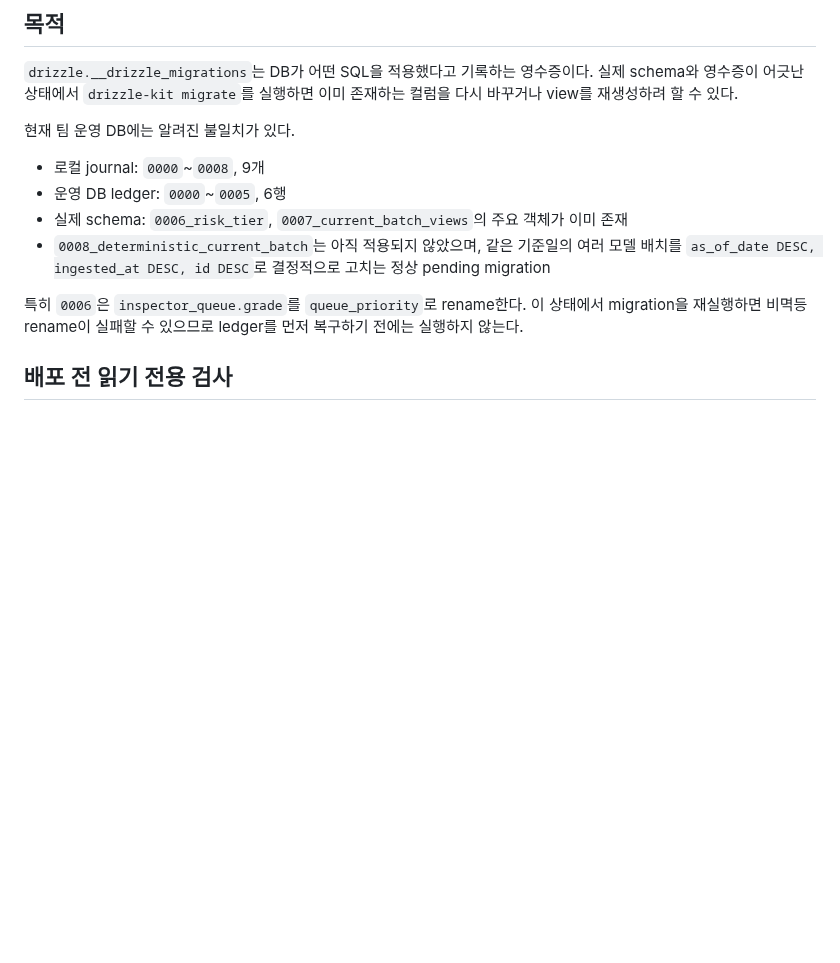
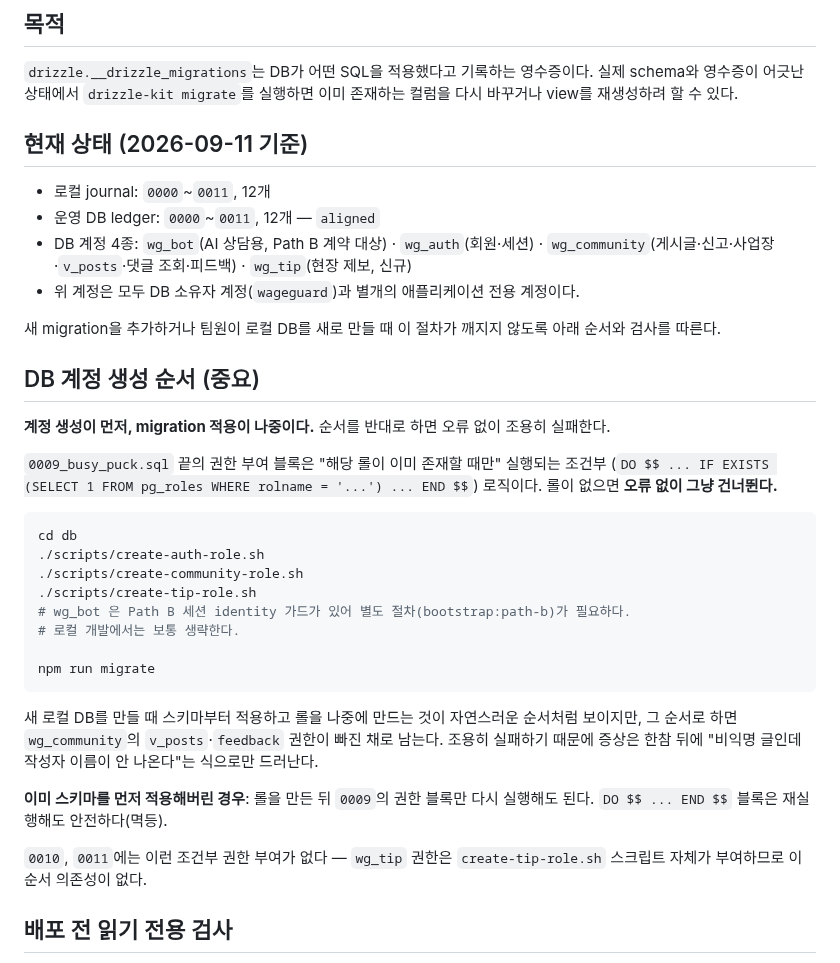
Before and after one commit to SeD-ShallweData/2nd_Side2026_Project, a Markdown page: db/docs/MIGRATION_OPERATIONS.md, the part around one of its changes. GitHub-like rendering; blank space fills up the shorter version.

````diff
--- a/db/docs/MIGRATION_OPERATIONS.md
+++ b/db/docs/MIGRATION_OPERATIONS.md
@@ -6,16 +6,45 @@
 영수증이 어긋난 상태에서 `drizzle-kit migrate`를 실행하면 이미 존재하는 컬럼을 다시 바꾸거나 view를
 재생성하려 할 수 있다.
 
-현재 팀 운영 DB에는 알려진 불일치가 있다.
+## 현재 상태 (2026-09-11 기준)
 
-- 로컬 journal: `0000`~`0008`, 9개
-- 운영 DB ledger: `0000`~`0005`, 6행
-- 실제 schema: `0006_risk_tier`, `0007_current_batch_views`의 주요 객체가 이미 존재
-- `0008_deterministic_current_batch`는 아직 적용되지 않았으며, 같은 기준일의 여러 모델 배치를
-  `as_of_date DESC, ingested_at DESC, id DESC`로 결정적으로 고치는 정상 pending migration
+- 로컬 journal: `0000`~`0011`, 12개
+- 운영 DB ledger: `0000`~`0011`, 12개 — `aligned`
+- DB 계정 4종: `wg_bot`(AI 상담용, Path B 계약 대상) · `wg_auth`(회원·세션) ·
+  `wg_community`(게시글·신고·사업장·`v_posts`·댓글 조회·피드백) · `wg_tip`(현장 제보, 신규)
+- 위 계정은 모두 DB 소유자 계정(`wageguard`)과 별개의 애플리케이션 전용 계정이다.
 
-특히 `0006`은 `inspector_queue.grade`를 `queue_priority`로 rename한다. 이 상태에서 migration을
-재실행하면 비멱등 rename이 실패할 수 있으므로 ledger를 먼저 복구하기 전에는 실행하지 않는다.
+새 migration을 추가하거나 팀원이 로컬 DB를 새로 만들 때 이 절차가 깨지지 않도록 아래 순서와
+검사를 따른다.
+
+## DB 계정 생성 순서 (중요)
+
+**계정 생성이 먼저, migration 적용이 나중이다.** 순서를 반대로 하면 오류 없이 조용히 실패한다.
+
+`0009_busy_puck.sql` 끝의 권한 부여 블록은 "해당 롤이 이미 존재할 때만" 실행되는 조건부
+(`DO $$ ... IF EXISTS (SELECT 1 FROM pg_roles WHERE rolname = '...') ... END $$`) 로직이다.
+롤이 없으면 **오류 없이 그냥 건너뛴다.**
+
+```bash
+cd db
+./scripts/create-auth-role.sh
+./scripts/create-community-role.sh
+./scripts/create-tip-role.sh
+# wg_bot 은 Path B 세션 identity 가드가 있어 별도 절차(bootstrap:path-b)가 필요하다.
+# 로컬 개발에서는 보통 생략한다.
+
+npm run migrate
+```
+
+새 로컬 DB를 만들 때 스키마부터 적용하고 롤을 나중에 만드는 것이 자연스러운 순서처럼 보이지만,
+그 순서로 하면 `wg_community`의 `v_posts`·`feedback` 권한이 빠진 채로 남는다. 조용히 실패하기
+때문에 증상은 한참 뒤에 "비익명 글인데 작성자 이름이 안 나온다"는 식으로만 드러난다.
+
+**이미 스키마를 먼저 적용해버린 경우**: 롤을 만든 뒤 `0009`의 권한 블록만 다시 실행해도 된다.
+`DO $$ ... END $$` 블록은 재실행해도 안전하다(멱등).
+
+`0010`, `0011`에는 이런 조건부 권한 부여가 없다 — `wg_tip` 권한은 `create-tip-role.sh` 스크립트
+자체가 부여하므로 이 순서 의존성이 없다.
 
 ## 배포 전 읽기 전용 검사
 
````
Also changed, not shown: other parts of db/docs/MIGRATION_OPERATIONS.md (+25 -20 lines).
